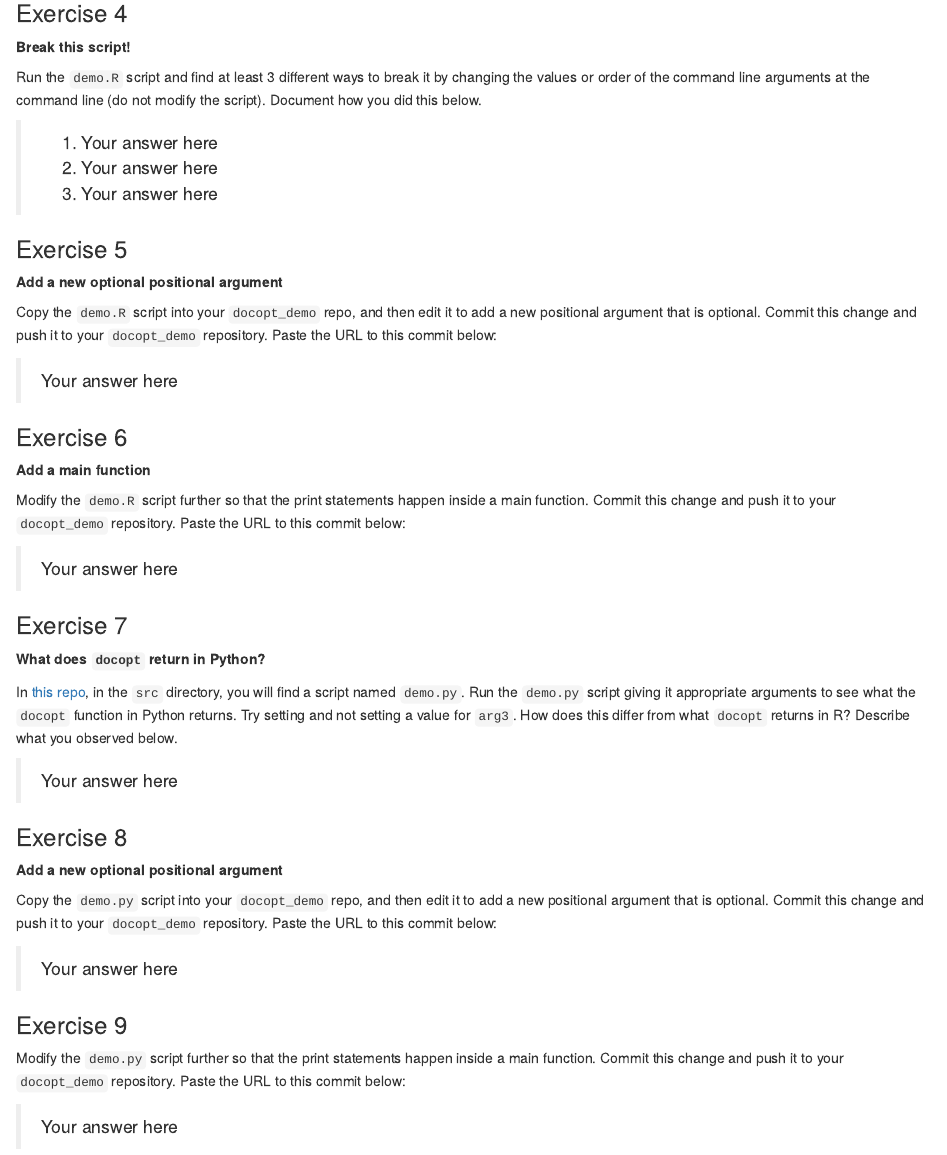
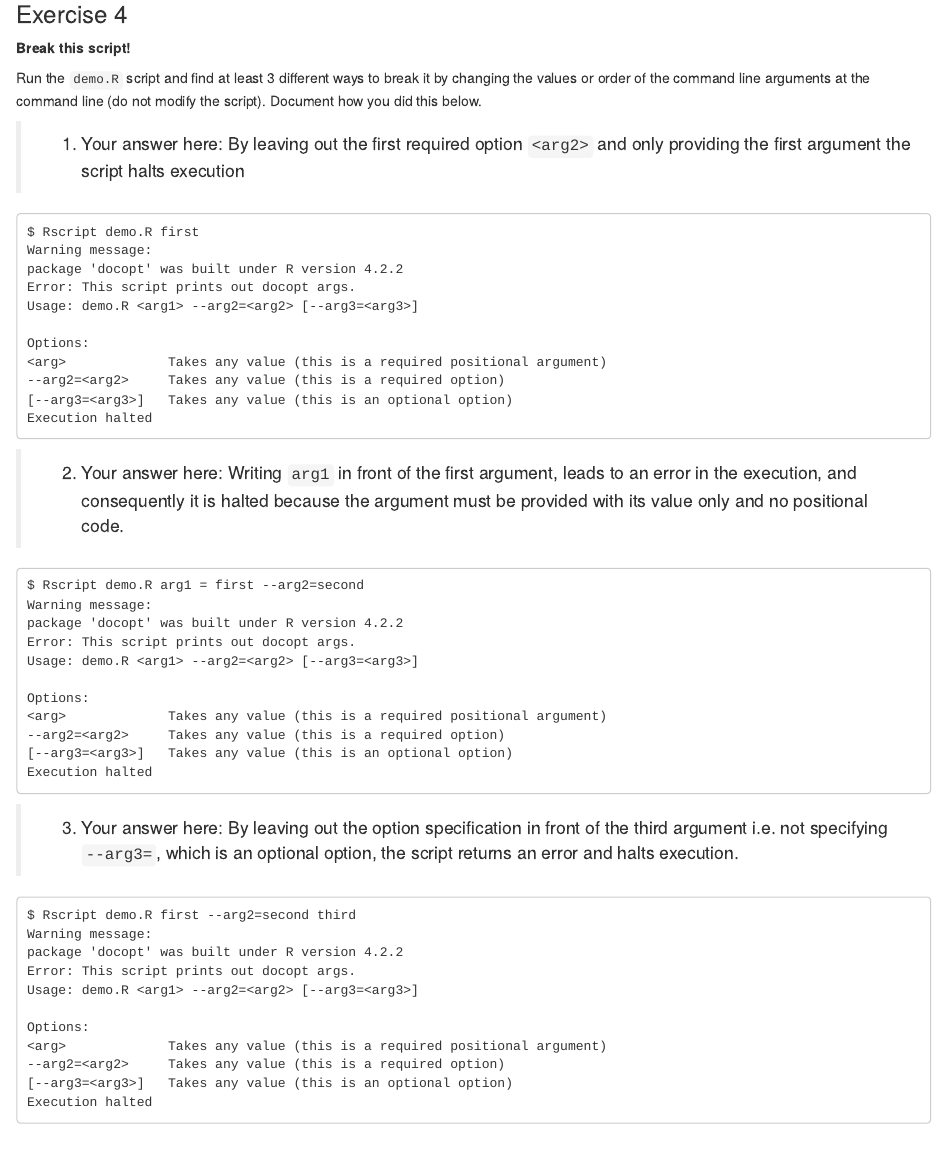
Before and after one commit to RussDim/docopt_demo, an R Markdown document (individual_assignment_1.Rmd): the page in a window 1100 px wide, from 1410 px down. Rendered offline with R 4.5, knitr and Pandoc, with nearby package versions.

Commit message:
Up to Ex 5

````diff
--- a/individual_assignment_1.Rmd
+++ b/individual_assignment_1.Rmd
@@ -72,9 +72,51 @@ Comment: The docopt function prints out the docopt arguments.  The first argumen
 
 Run the `demo.R` script and find at least 3 different ways to break it by changing the values or order of the command line arguments at the command line (do not modify the script). Document how you did this below.
 
-> 1. Your answer here
-> 2. Your answer here
-> 3. Your answer here
+> 1. Your answer here: By leaving out the first required option `<arg2>` and only providing the first argument the script halts execution
+```
+$ Rscript demo.R first
+Warning message:
+package 'docopt' was built under R version 4.2.2
+Error: This script prints out docopt args.
+Usage: demo.R <arg1> --arg2=<arg2> [--arg3=<arg3>]
+
+Options:
+<arg>             Takes any value (this is a required positional argument)
+--arg2=<arg2>     Takes any value (this is a required option)
+[--arg3=<arg3>]   Takes any value (this is an optional option)
+Execution halted
+```
+
+> 2. Your answer here: Writing `arg1` in front of the first argument, leads to an error in the execution, and consequently it is halted because the argument must be provided with its value only and no positional code.
+```
+$ Rscript demo.R arg1 = first --arg2=second
+Warning message:
+package 'docopt' was built under R version 4.2.2
+Error: This script prints out docopt args.
+Usage: demo.R <arg1> --arg2=<arg2> [--arg3=<arg3>]
+
+Options:
+<arg>             Takes any value (this is a required positional argument)
+--arg2=<arg2>     Takes any value (this is a required option)
+[--arg3=<arg3>]   Takes any value (this is an optional option)
+Execution halted
+```
+> 3. Your answer here: By leaving out the option specification in front of the third argument i.e. not specifying `--arg3=`, which is an optional option, the script returns an error and halts execution.
+
+```
+$ Rscript demo.R first --arg2=second third
+Warning message:
+package 'docopt' was built under R version 4.2.2
+Error: This script prints out docopt args.
+Usage: demo.R <arg1> --arg2=<arg2> [--arg3=<arg3>]
+
+Options:
+<arg>             Takes any value (this is a required positional argument)
+--arg2=<arg2>     Takes any value (this is a required option)
+[--arg3=<arg3>]   Takes any value (this is an optional option)
+Execution halted
+```
+
 
 ### Exercise 5
 
````
